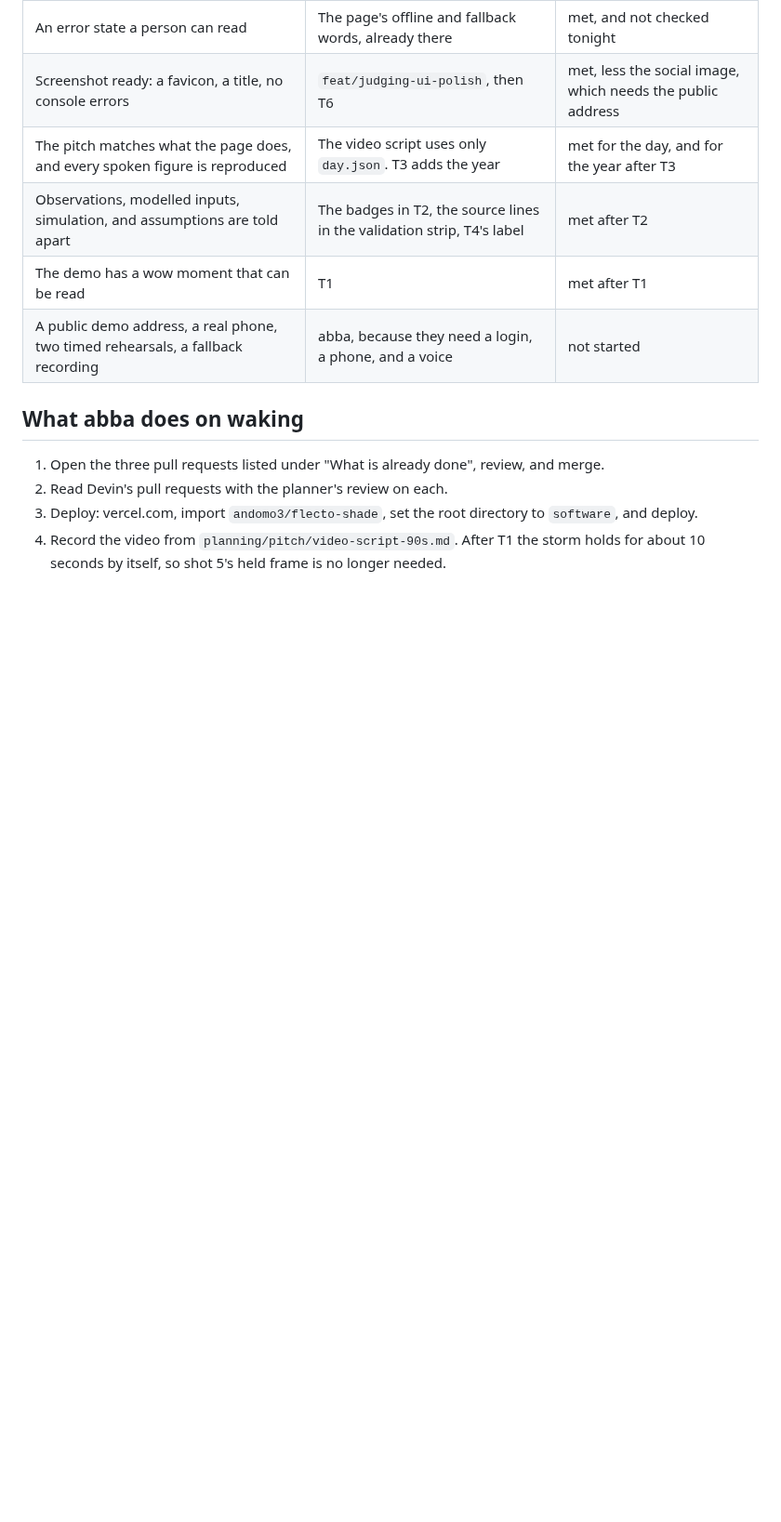
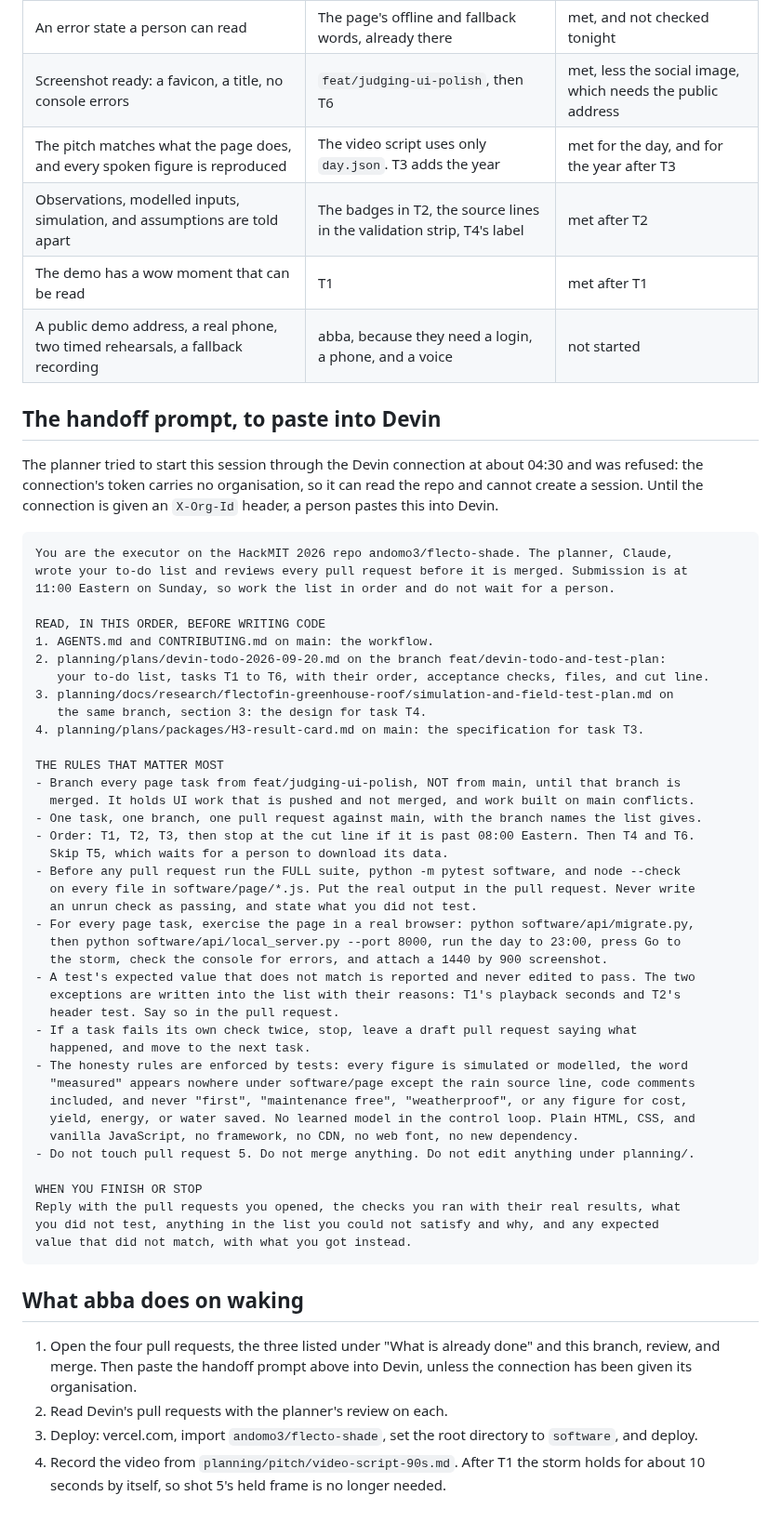
Before and after one commit to andomo3/flecto-shade, a Markdown page: planning/plans/devin-todo-2026-09-20.md, the part around the change. Shown at 93% size. Drawn GitHub-style; blank space fills up the shorter version.

Commit message:
docs: add the Devin handoff prompt, since the connection cannot start a session

````diff
--- a/planning/plans/devin-todo-2026-09-20.md
+++ b/planning/plans/devin-todo-2026-09-20.md
@@ -161,9 +161,58 @@ Priority 1, about 30 minutes, after T2 is merged, branch `docs/readme-hero`.
 | The demo has a wow moment that can be read | T1 | met after T1 |
 | A public demo address, a real phone, two timed rehearsals, a fallback recording | abba, because they need a login, a phone, and a voice | not started |
 
+## The handoff prompt, to paste into Devin
+
+The planner tried to start this session through the Devin connection at about 04:30 and was refused: the connection's token carries no organisation, so it can read the repo and cannot create a session.
+Until the connection is given an `X-Org-Id` header, a person pastes this into Devin.
+
+```text
+You are the executor on the HackMIT 2026 repo andomo3/flecto-shade. The planner, Claude,
+wrote your to-do list and reviews every pull request before it is merged. Submission is at
+11:00 Eastern on Sunday, so work the list in order and do not wait for a person.
+
+READ, IN THIS ORDER, BEFORE WRITING CODE
+1. AGENTS.md and CONTRIBUTING.md on main: the workflow.
+2. planning/plans/devin-todo-2026-09-20.md on the branch feat/devin-todo-and-test-plan:
+   your to-do list, tasks T1 to T6, with their order, acceptance checks, files, and cut line.
+3. planning/docs/research/flectofin-greenhouse-roof/simulation-and-field-test-plan.md on
+   the same branch, section 3: the design for task T4.
+4. planning/plans/packages/H3-result-card.md on main: the specification for task T3.
+
+THE RULES THAT MATTER MOST
+- Branch every page task from feat/judging-ui-polish, NOT from main, until that branch is
+  merged. It holds UI work that is pushed and not merged, and work built on main conflicts.
+- One task, one branch, one pull request against main, with the branch names the list gives.
+- Order: T1, T2, T3, then stop at the cut line if it is past 08:00 Eastern. Then T4 and T6.
+  Skip T5, which waits for a person to download its data.
+- Before any pull request run the FULL suite, python -m pytest software, and node --check
+  on every file in software/page/*.js. Put the real output in the pull request. Never write
+  an unrun check as passing, and state what you did not test.
+- For every page task, exercise the page in a real browser: python software/api/migrate.py,
+  then python software/api/local_server.py --port 8000, run the day to 23:00, press Go to
+  the storm, check the console for errors, and attach a 1440 by 900 screenshot.
+- A test's expected value that does not match is reported and never edited to pass. The two
+  exceptions are written into the list with their reasons: T1's playback seconds and T2's
+  header test. Say so in the pull request.
+- If a task fails its own check twice, stop, leave a draft pull request saying what
+  happened, and move to the next task.
+- The honesty rules are enforced by tests: every figure is simulated or modelled, the word
+  "measured" appears nowhere under software/page except the rain source line, code comments
+  included, and never "first", "maintenance free", "weatherproof", or any figure for cost,
+  yield, energy, or water saved. No learned model in the control loop. Plain HTML, CSS, and
+  vanilla JavaScript, no framework, no CDN, no web font, no new dependency.
+- Do not touch pull request 5. Do not merge anything. Do not edit anything under planning/.
+
+WHEN YOU FINISH OR STOP
+Reply with the pull requests you opened, the checks you ran with their real results, what
+you did not test, anything in the list you could not satisfy and why, and any expected
+value that did not match, with what you got instead.
+```
+
 ## What abba does on waking
 
-1. Open the three pull requests listed under "What is already done", review, and merge.
+1. Open the four pull requests, the three listed under "What is already done" and this branch, review, and merge.
+   Then paste the handoff prompt above into Devin, unless the connection has been given its organisation.
 2. Read Devin's pull requests with the planner's review on each.
 3. Deploy: vercel.com, import `andomo3/flecto-shade`, set the root directory to `software`, and deploy.
 4. Record the video from `planning/pitch/video-script-90s.md`.
````
